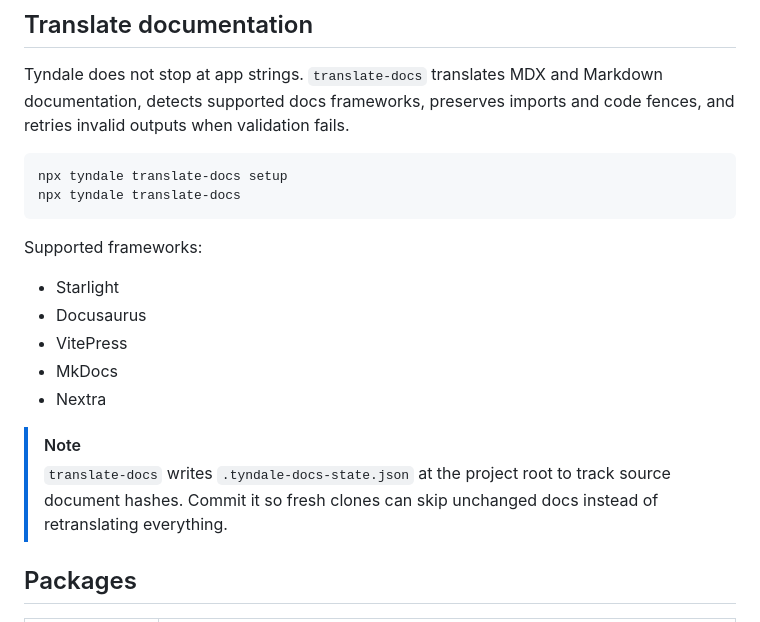
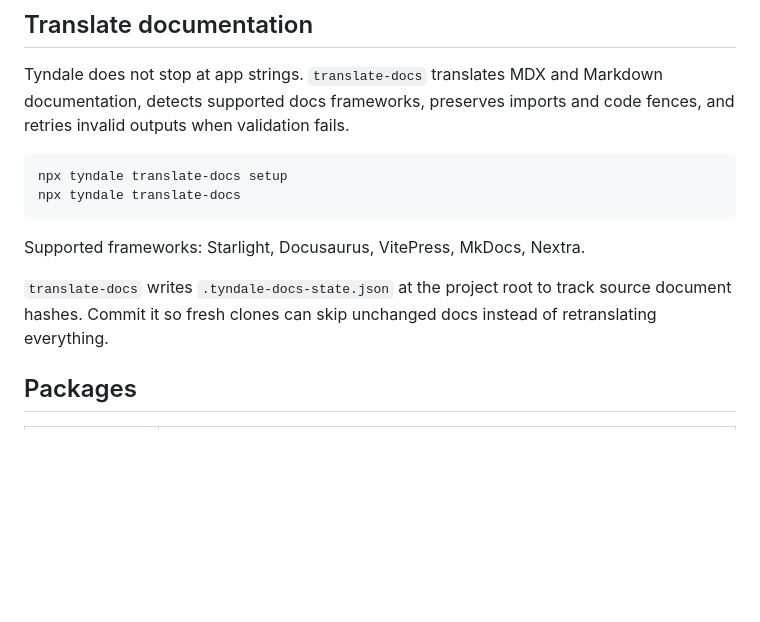
Before and after one commit to ogrodev/tyndale, a Markdown page: README.md, the part around one of its changes. Drawn GitHub-style; blank space fills up the shorter version.

````diff
--- a/README.md
+++ b/README.md
@@ -143,17 +202,9 @@ npx tyndale translate-docs setup
 npx tyndale translate-docs
 ```
 
-Supported frameworks:
+Supported frameworks: Starlight, Docusaurus, VitePress, MkDocs, Nextra.
 
-- Starlight
-- Docusaurus
-- VitePress
-- MkDocs
-- Nextra
-
-> [!NOTE]
-> `translate-docs` writes `.tyndale-docs-state.json` at the project root to track source document hashes. Commit it so fresh clones can skip unchanged docs instead of retranslating everything.
-
+`translate-docs` writes `.tyndale-docs-state.json` at the project root to track source document hashes. Commit it so fresh clones can skip unchanged docs instead of retranslating everything.
 ## Packages
 
 | Package | Purpose |
````
Also changed, not shown: other parts of README.md (+67 -8 lines).
